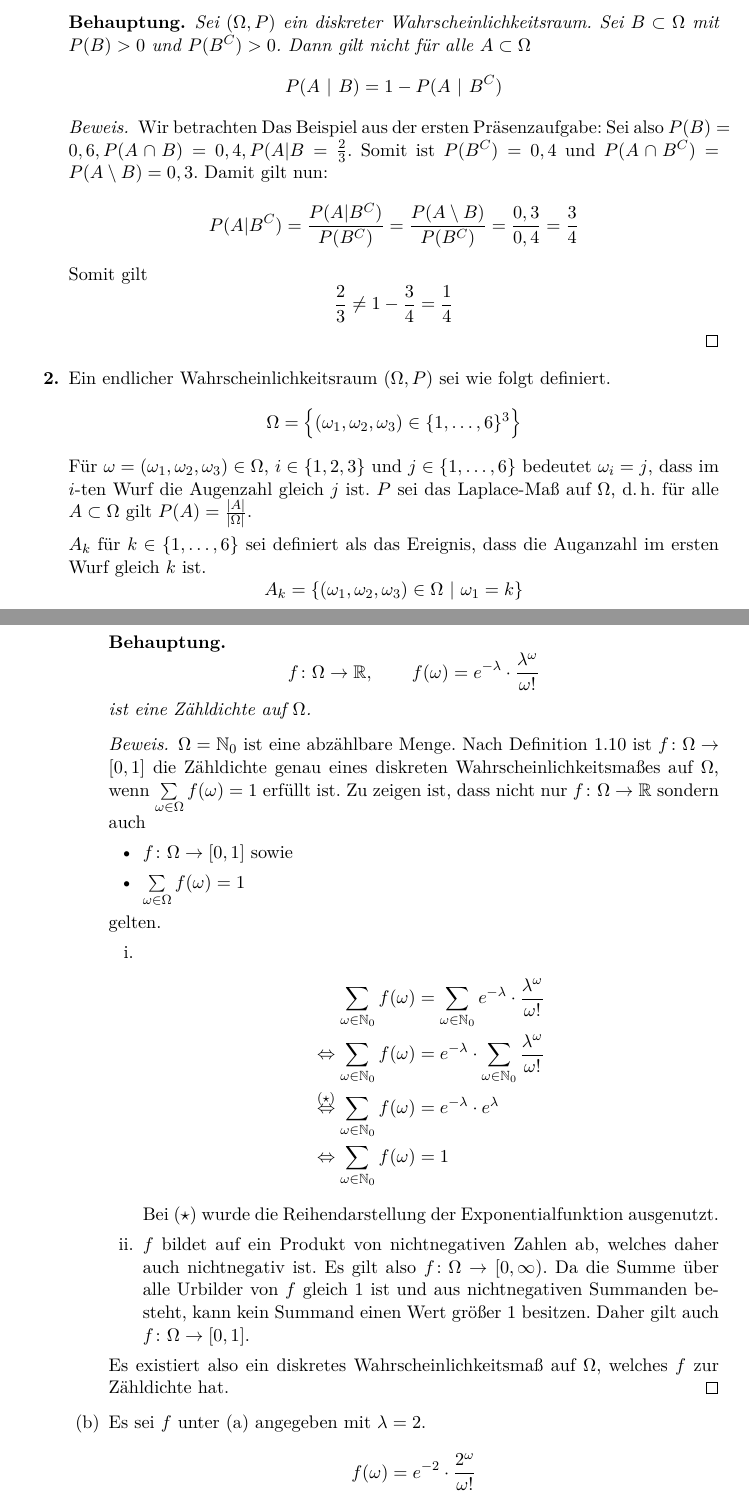
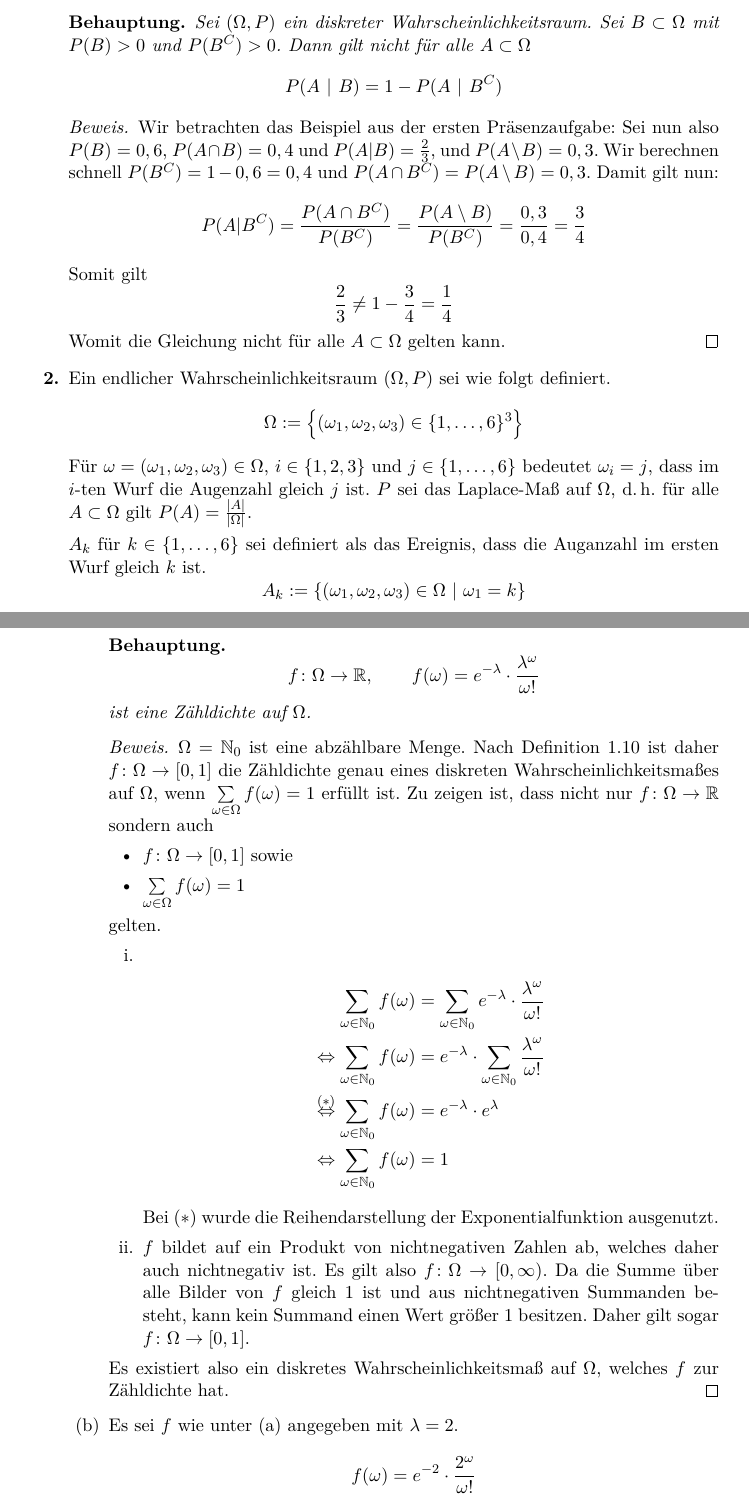
Before and after one commit to lenerd/STO1, a LaTeX document (blatt_03/sto_blatt_03.tex): two parts of pages 1 and 3 of 4, joined at a grey line, cut so that both start at the same text. Compiled offline with pdfLaTeX.

Commit message:
Minor
Aufgabe 2 und 3 habe ich auch so. Sollte also stimmen ^^

```diff
--- a/blatt_03/sto_blatt_03.tex
+++ b/blatt_03/sto_blatt_03.tex
@@ -47,19 +47,20 @@
             \end{equation*}
         \end{behaupt}
         \begin{proof}
-            Wir betrachten Das Beispiel aus der ersten Präsenzaufgabe: Sei also $P(B)=0,6, P(A\cap B)=0,4,
-            P(A|B=\frac{2}{3}$.
-            Somit ist $P(B^C)=0,4$ und $P(A\cap B^C)=P(A\setminus B)=0,3$. Damit gilt nun:
-            \[P(A|B^C)=\frac{P(A|B^C)}{P(B^C)}=\frac{P(A\setminus B)}{P(B^C)}=\frac{0,3}{0,4}=\frac{3}{4}\]
+            Wir betrachten das Beispiel aus der ersten Präsenzaufgabe: Sei nun also $P(B)=0,6$, $P(A\cap B)=0,4$ und
+            $P(A|B)=\frac{2}{3}$, und $P(A\setminus B)=0,3$.
+            Wir berechnen schnell $P(B^C)=1-0,6=0,4$ und $P(A\cap B^C)=P(A\setminus B)=0,3$. Damit gilt nun:
+            \[P(A|B^C)=\frac{P(A\cap B^C)}{P(B^C)}=\frac{P(A\setminus B)}{P(B^C)}=\frac{0,3}{0,4}=\frac{3}{4}\]
             Somit gilt
             \[\frac{2}{3}\ne 1-\frac{3}{4}=\frac{1}{4}\]
+            Womit die Gleichung nicht für alle $A\subset\Omega$ gelten kann.
         \end{proof}
 
     \item
         Ein endlicher Wahrscheinlichkeitsraum $(\Omega, P)$ sei wie folgt
         definiert.
         \begin{equation*}
-            \Omega = \left\{ (\omega_1, \omega_2, \omega_3)
+            \Omega := \left\{ (\omega_1, \omega_2, \omega_3)
                 \in \{1, \ldots, 6\}^3 \right\}
         \end{equation*}
         Für $\omega = (\omega_1, \omega_2, \omega_3) \in \Omega$,
@@ -71,7 +72,7 @@
         $A_k$ für $k \in \{1, \ldots, 6\}$ sei definiert als das Ereignis, dass
         die Auganzahl im ersten Wurf gleich $k$ ist.
         \begin{equation*}
-            A_k = \left\{ (\omega_1, \omega_2, \omega_3) \in \Omega \ \vert \
+            A_k := \left\{ (\omega_1, \omega_2, \omega_3) \in \Omega \ \vert \
             \omega_1 = k \right\}
         \end{equation*}
         $B$ sei das Ereignis, dass die Summe aller drei Würfe $9$ beträgt.
@@ -138,7 +139,7 @@
                 \end{behaupt}
                 \begin{proof}
                     $\Omega = \mathbb{N}_0$ ist eine abzählbare Menge.
-                    Nach Definition 1.10 ist $f\colon \Omega \to [0,1]$ die
+                    Nach Definition 1.10 ist daher $f\colon \Omega \to [0,1]$ die
                     Zähldichte genau eines diskreten Wahrscheinlichkeitsmaßes
                     auf $\Omega$, wenn
                     $\sum\limits_{\omega \in \Omega} f(\omega) = 1$ erfüllt ist.
@@ -162,7 +163,7 @@
                                     &= e^{-\lambda}
                                         \cdot \sum_{\omega \in \mathbb{N}_0}
                                         \frac{\lambda^\omega}{\omega!} \\
-                                    \stackrel{(\star)}{\gdw}
+                                    \stackrel{(\ast)}{\gdw}
                                     \sum_{\omega \in \mathbb{N}_0} f(\omega)
                                     &= e^{-\lambda} \cdot e^\lambda \\
                                     \gdw
@@ -170,17 +171,17 @@
                                     &= 1
                                 \end{split}
                             \end{equation*}
-                            Bei $(\star)$ wurde die Reihendarstellung der
+                            Bei $(\ast)$ wurde die Reihendarstellung der
                             Exponentialfunktion ausgenutzt.
 
                         \item
                             $f$ bildet auf ein Produkt von nichtnegativen Zahlen
                             ab, welches daher auch nichtnegativ ist.
                             Es gilt also $f\colon \Omega \to [0, \infty)$.
-                            Da die Summe über alle Urbilder von $f$ gleich $1$
+                            Da die Summe über alle Bilder von $f$ gleich $1$
                             ist und aus nichtnegativen Summanden besteht, kann
                             kein Summand einen Wert größer $1$ besitzen.
-                            Daher gilt auch $f\colon \Omega \to [0,1]$.
+                            Daher gilt sogar $f\colon \Omega \to [0,1]$.
 
                     \end{enumerate}
                     Es existiert also ein diskretes Wahrscheinlichkeitsmaß auf
@@ -188,7 +189,7 @@
                 \end{proof}
 
             \item
-                Es sei $f$ unter (a) angegeben mit $\lambda = 2$.
+                Es sei $f$ wie unter (a) angegeben mit $\lambda = 2$.
                 \begin{equation*}
                     f(\omega) = e^{-2} \cdot \frac{2^\omega}{\omega!}
                 \end{equation*}
```
